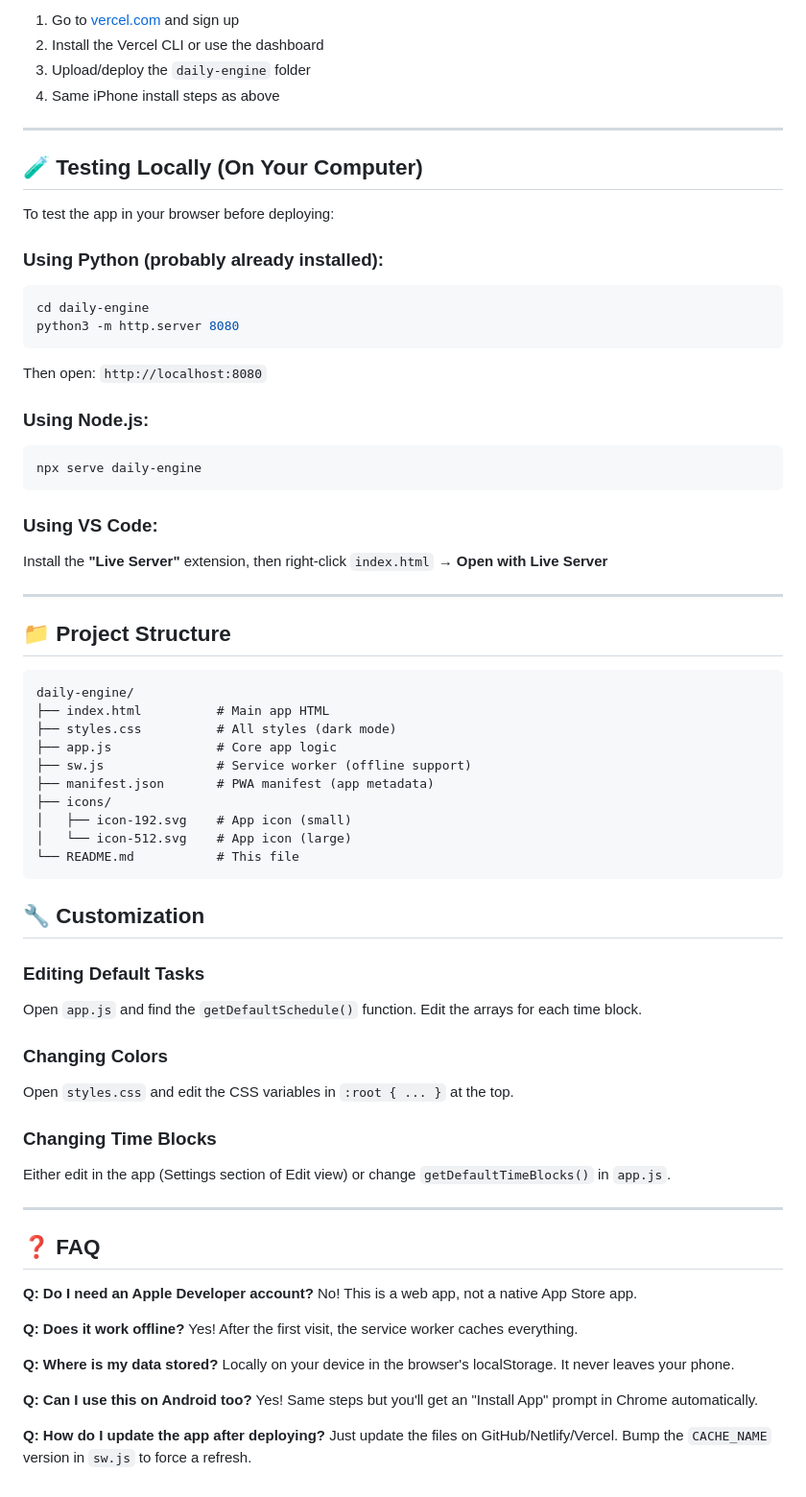
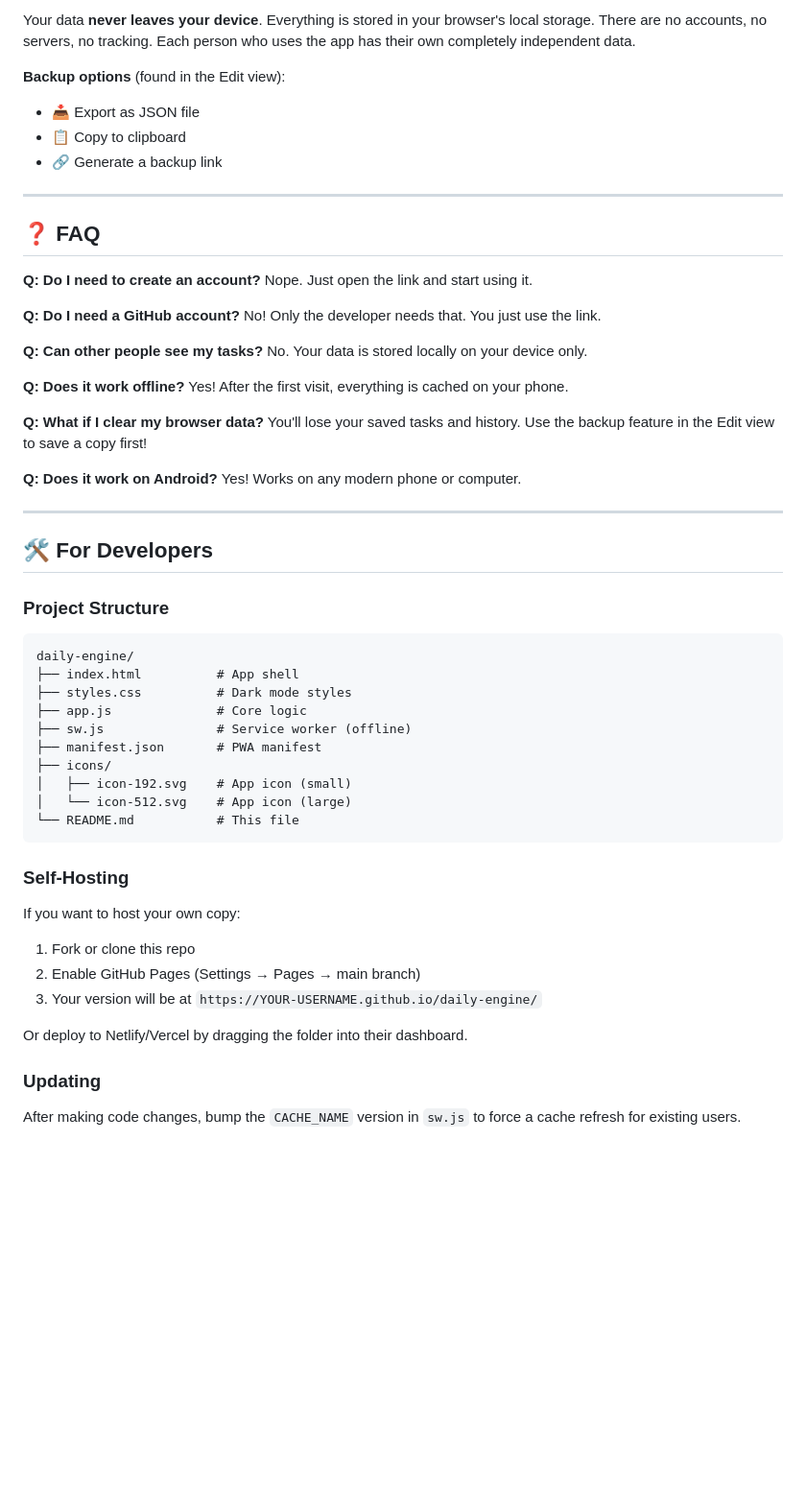
Before and after one commit to noncanonikyle/daily-engine, a Markdown page: README.md, the part around one of its changes. Shown at 96% size. GitHub-like rendering; blank space fills up the shorter version.

````diff
--- a/README.md
+++ b/README.md
@@ -78,73 +48,62 @@ A web app that acts like a native iPhone app. It shows you a customized checklis
 
-1. Go to [vercel.com](https://vercel.com) and sign up
-2. Install the Vercel CLI or use the dashboard
-3. Upload/deploy the `daily-engine` folder
-4. Same iPhone install steps as above
+Your data **never leaves your device**. Everything is stored in your browser's local storage. There are no accounts, no servers, no tracking. Each person who uses the app has their own completely independent data.
+
+**Backup options** (found in the Edit view):
+- 📥 Export as JSON file
+- 📋 Copy to clipboard
+- 🔗 Generate a backup link
 
 ---
 
-## 🧪 Testing Locally (On Your Computer)
+## ❓ FAQ
 
-To test the app in your browser before deploying:
+**Q: Do I need to create an account?**
+Nope. Just open the link and start using it.
 
-### Using Python (probably already installed):
-```bash
-cd daily-engine
-python3 -m http.server 8080
-```
-Then open: `http://localhost:8080`
+**Q: Do I need a GitHub account?**
+No! Only the developer needs that. You just use the link.
 
-### Using Node.js:
-```bash
-npx serve daily-engine
-```
+**Q: Can other people see my tasks?**
+No. Your data is stored locally on your device only.
 
-### Using VS Code:
-Install the **"Live Server"** extension, then right-click `index.html` → **Open with Live Server**
+**Q: Does it work offline?**
+Yes! After the first visit, everything is cached on your phone.
+
+**Q: What if I clear my browser data?**
+You'll lose your saved tasks and history. Use the backup feature in the Edit view to save a copy first!
+
+**Q: Does it work on Android?**
+Yes! Works on any modern phone or computer.
 
 ---
 
-## 📁 Project Structure
+## 🛠️ For Developers
+
+### Project Structure
 
 ```
 daily-engine/
-├── index.html          # Main app HTML
-├── styles.css          # All styles (dark mode)
-├── app.js              # Core app logic
-├── sw.js               # Service worker (offline support)
-├── manifest.json       # PWA manifest (app metadata)
+├── index.html          # App shell
+├── styles.css          # Dark mode styles
+├── app.js              # Core logic
+├── sw.js               # Service worker (offline)
+├── manifest.json       # PWA manifest
 ├── icons/
 │   ├── icon-192.svg    # App icon (small)
 │   └── icon-512.svg    # App icon (large)
 └── README.md           # This file
 ```
 
-## 🔧 Customization
+### Self-Hosting
 
-### Editing Default Tasks
-Open `app.js` and find the `getDefaultSchedule()` function. Edit the arrays for each time block.
+If you want to host your own copy:
 
-### Changing Colors
-Open `styles.css` and edit the CSS variables in `:root { ... }` at the top.
+1. Fork or clone this repo
+2. Enable GitHub Pages (Settings → Pages → main branch)
+3. Your version will be at `https://YOUR-USERNAME.github.io/daily-engine/`
 
-### Changing Time Blocks
-Either edit in the app (Settings section of Edit view) or change `getDefaultTimeBlocks()` in `app.js`.
+Or deploy to Netlify/Vercel by dragging the folder into their dashboard.
 
----
+### Updating
 
-## ❓ FAQ
-
-**Q: Do I need an Apple Developer account?**
-No! This is a web app, not a native App Store app.
-
-**Q: Does it work offline?**
-Yes! After the first visit, the service worker caches everything.
-
-**Q: Where is my data stored?**
-Locally on your device in the browser's localStorage. It never leaves your phone.
-
-**Q: Can I use this on Android too?**
-Yes! Same steps but you'll get an "Install App" prompt in Chrome automatically.
-
-**Q: How do I update the app after deploying?**
-Just update the files on GitHub/Netlify/Vercel. Bump the `CACHE_NAME` version in `sw.js` to force a refresh.
+After making code changes, bump the `CACHE_NAME` version in `sw.js` to force a cache refresh for existing users.
````
Also changed, not shown: other parts of README.md (+31 -61 lines).
